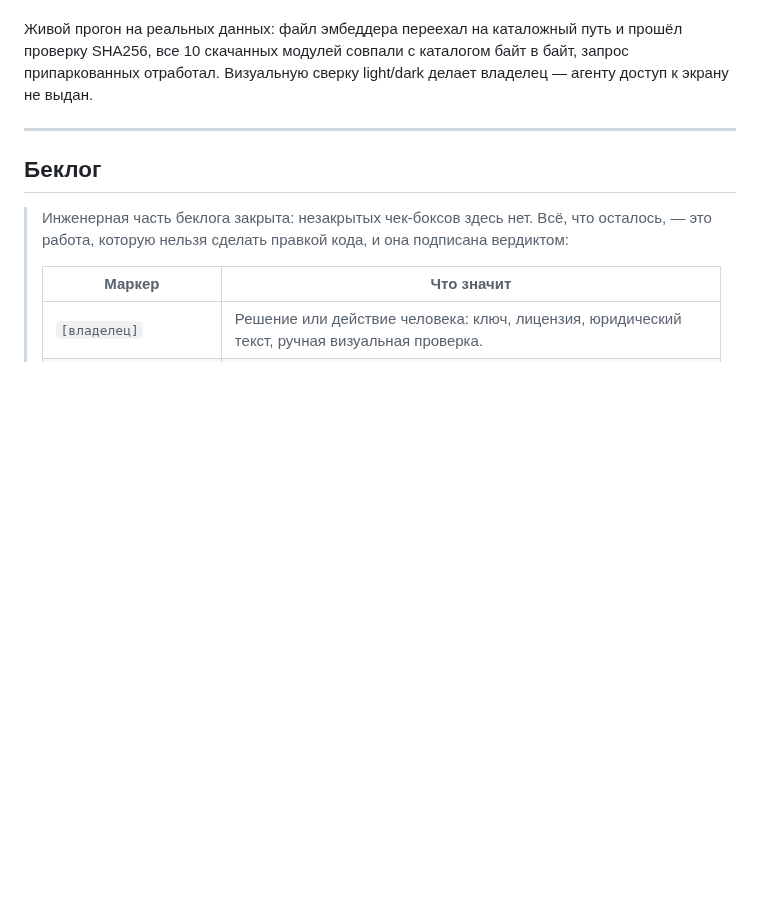
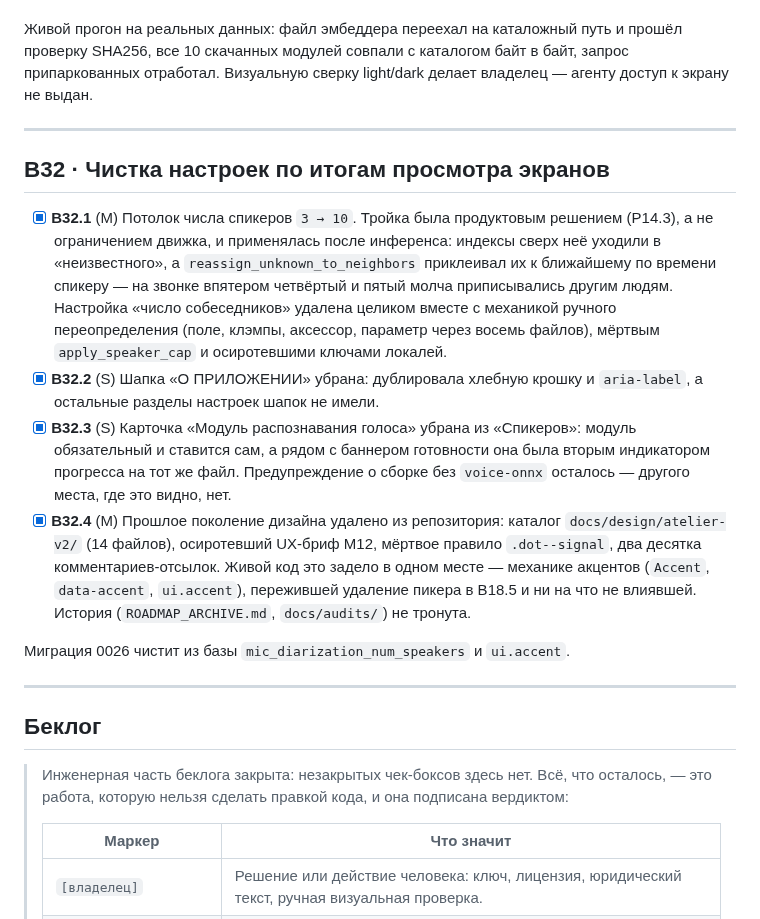
Before and after one commit to zdllucky/wotold, a Markdown page: docs/ROADMAP.md, the part around the change. GitHub-like rendering; blank space fills up the shorter version.

Commit message:
docs: record B32 and the speaker-ceiling decision in the passport

```diff
--- a/docs/ROADMAP.md
+++ b/docs/ROADMAP.md
@@ -189,6 +189,17 @@ degraded-флаги (правило 3); успешная докачка сним
 
 ---
 
+## B32 · Чистка настроек по итогам просмотра экранов
+
+- [x] **B32.1** (M) Потолок числа спикеров `3 → 10`. Тройка была продуктовым решением (P14.3), а не ограничением движка, и применялась после инференса: индексы сверх неё уходили в «неизвестного», а `reassign_unknown_to_neighbors` приклеивал их к ближайшему по времени спикеру — на звонке впятером четвёртый и пятый молча приписывались другим людям. Настройка «число собеседников» удалена целиком вместе с механикой ручного переопределения (поле, клэмпы, аксессор, параметр через восемь файлов), мёртвым `apply_speaker_cap` и осиротевшими ключами локалей.
+- [x] **B32.2** (S) Шапка «О ПРИЛОЖЕНИИ» убрана: дублировала хлебную крошку и `aria-label`, а остальные разделы настроек шапок не имели.
+- [x] **B32.3** (S) Карточка «Модуль распознавания голоса» убрана из «Спикеров»: модуль обязательный и ставится сам, а рядом с баннером готовности она была вторым индикатором прогресса на тот же файл. Предупреждение о сборке без `voice-onnx` осталось — другого места, где это видно, нет.
+- [x] **B32.4** (M) Прошлое поколение дизайна удалено из репозитория: каталог `docs/design/atelier-v2/` (14 файлов), осиротевший UX-бриф M12, мёртвое правило `.dot--signal`, два десятка комментариев-отсылок. Живой код это задело в одном месте — механике акцентов (`Accent`, `data-accent`, `ui.accent`), пережившей удаление пикера в B18.5 и ни на что не влиявшей. История (`ROADMAP_ARCHIVE.md`, `docs/audits/`) не тронута.
+
+Миграция 0026 чистит из базы `mic_diarization_num_speakers` и `ui.accent`.
+
+---
+
 ## Беклог
 
 > Инженерная часть беклога закрыта: незакрытых чек-боксов здесь нет. Всё, что осталось, — это работа, которую нельзя сделать правкой кода, и она подписана вердиктом:
```
Also changed, not shown: docs/ПАСПОРТ_ПРОЕКТА.md (+7 -0 lines).
